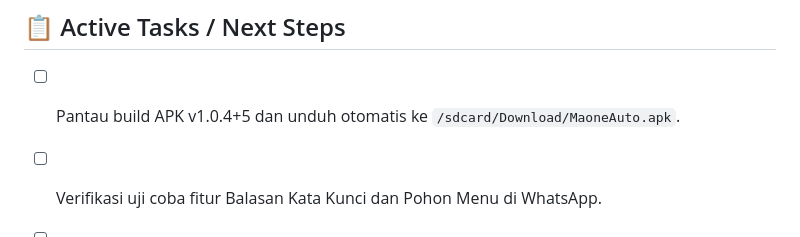
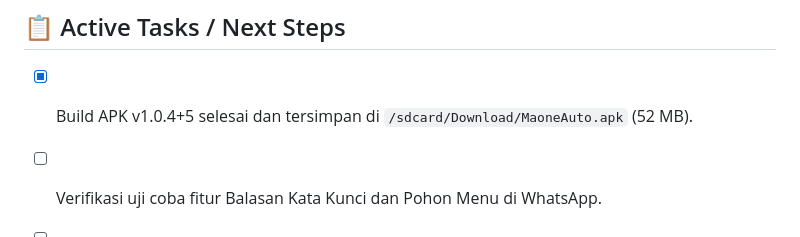
Before and after one commit to maoneart/WhatsAuto, a Markdown page: MEMORY.md, the part around the change. GitHub-like rendering.

Commit message:
docs: mark v1.0.4+5 build complete in MEMORY.md

```diff
--- a/MEMORY.md
+++ b/MEMORY.md
@@ -86,6 +86,6 @@
 ---
 
 ## 📋 Active Tasks / Next Steps
-- [ ] Pantau build APK v1.0.4+5 dan unduh otomatis ke `/sdcard/Download/MaoneAuto.apk`.
+- [x] Build APK v1.0.4+5 selesai dan tersimpan di `/sdcard/Download/MaoneAuto.apk` (52 MB).
 - [ ] Verifikasi uji coba fitur Balasan Kata Kunci dan Pohon Menu di WhatsApp.
 - [ ] Integrasi webhook lokal opsional (Termux Port 3000 / 8085).
```
